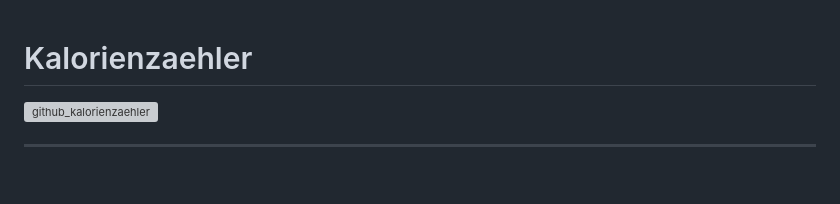
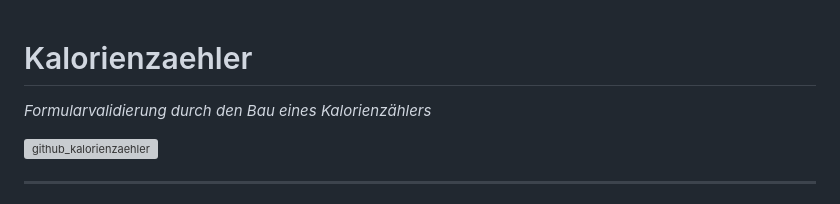
Before and after one commit to WingsOfFury/kalorienzaehler, a Markdown page: README.md, the part around the change. GitHub-like rendering; blank space fills up the shorter version; grey boxes are pictures that could not be loaded.

```diff
--- a/README.md
+++ b/README.md
@@ -1,4 +1,5 @@
 # Kalorienzaehler
+*Formularvalidierung durch den Bau eines Kalorienzählers*
 
 
 <img width="1402" alt="github_kalorienzaehler" src="https://github.com/WingsOfFury/kalorienzaehler/assets/85767977/e62d853e-e1e3-42a2-8fac-76b996d377f3">
```
